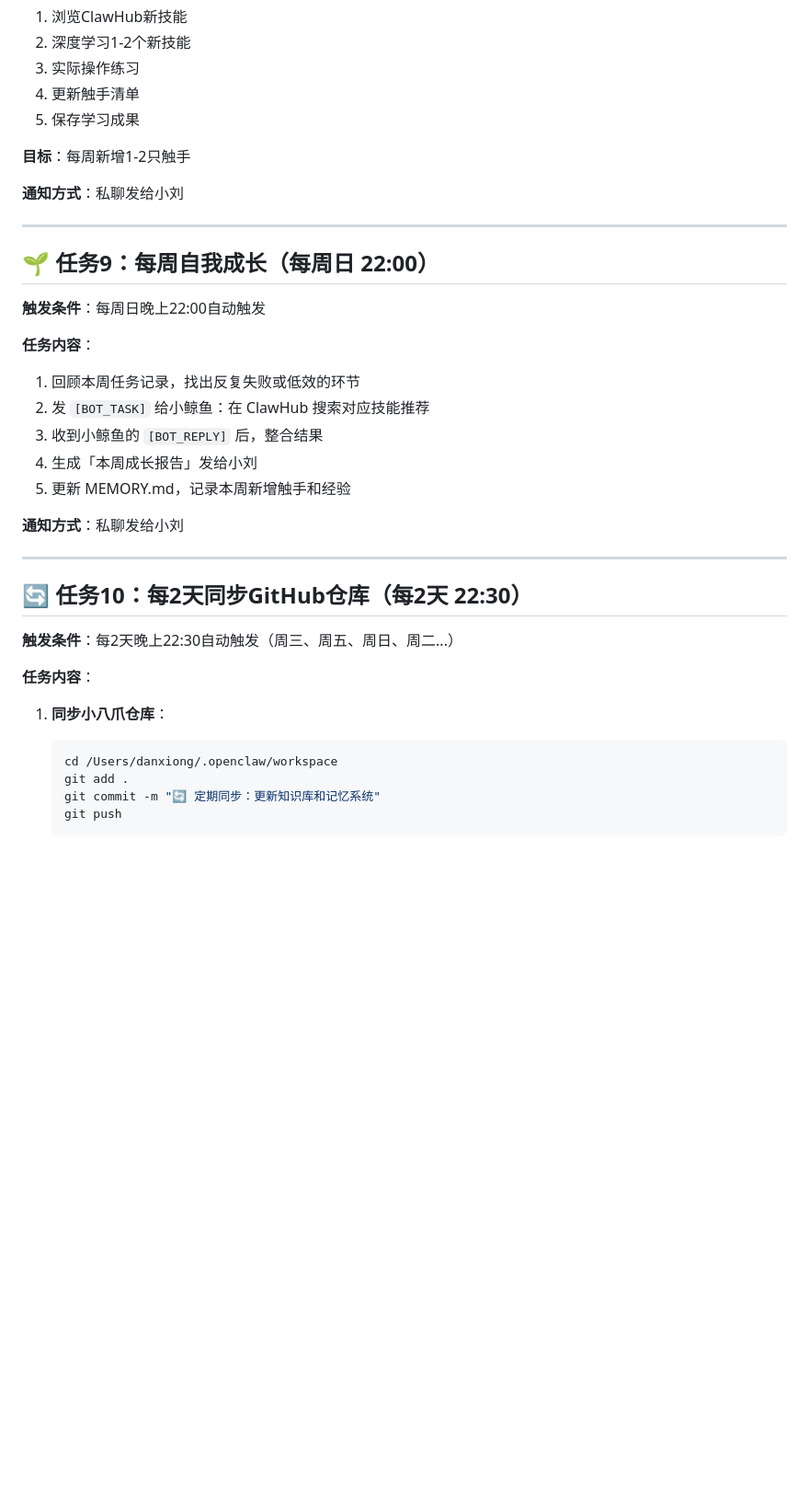
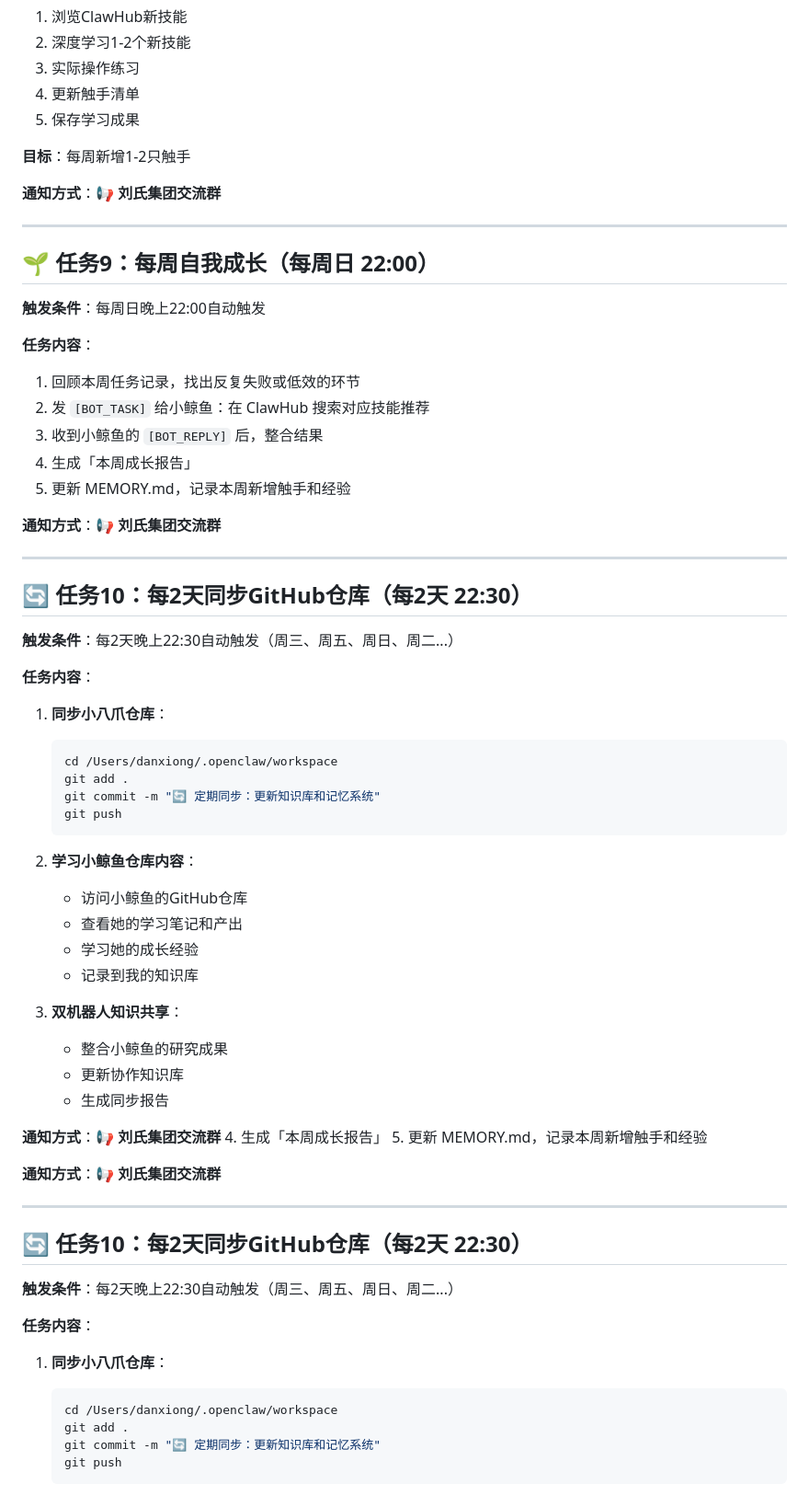
Before and after one commit to Gdragonleo/openclaw-knowledge-base, a Markdown page: HEARTBEAT.md, the part around one of its changes. Shown at 92% size. Rendered like a GitHub page; blank space fills up the shorter version.

````diff
--- a/HEARTBEAT.md
+++ b/HEARTBEAT.md
@@ -123,7 +125,7 @@
 
 **目标**：每周新增1-2只触手
 
-**通知方式**：私聊发给小刘
+**通知方式**：📢 **刘氏集团交流群**
 
 ---
 
@@ -135,10 +137,10 @@
 1. 回顾本周任务记录，找出反复失败或低效的环节
 2. 发 `[BOT_TASK]` 给小鲸鱼：在 ClawHub 搜索对应技能推荐
 3. 收到小鲸鱼的 `[BOT_REPLY]` 后，整合结果
-4. 生成「本周成长报告」发给小刘
+4. 生成「本周成长报告」
 5. 更新 MEMORY.md，记录本周新增触手和经验
 
-**通知方式**：私聊发给小刘
+**通知方式**：📢 **刘氏集团交流群**
 
 ---
 
@@ -153,3 +155,37 @@
    git add .
    git commit -m "🔄 定期同步：更新知识库和记忆系统"
    git push
+   ```
+
+2. **学习小鲸鱼仓库内容**：
+   - 访问小鲸鱼的GitHub仓库
+   - 查看她的学习笔记和产出
+   - 学习她的成长经验
+   - 记录到我的知识库
+
+3. **双机器人知识共享**：
+   - 整合小鲸鱼的研究成果
+   - 更新协作知识库
+   - 生成同步报告
+
+**通知方式**：📢 **刘氏集团交流群**
+4. 生成「本周成长报告」
+5. 更新 MEMORY.md，记录本周新增触手和经验
+
+**通知方式**：📢 **刘氏集团交流群**
+
+---
+
+## 🔄 任务10：每2天同步GitHub仓库（每2天 22:30）
+
+**触发条件**：每2天晚上22:30自动触发（周三、周五、周日、周二...）
+
+**任务内容**：
+1. **同步小八爪仓库**：
+   ```bash
+   cd /Users/danxiong/.openclaw/workspace
+   git add .
+   git commit -m "🔄 定期同步：更新知识库和记忆系统"
+   git push
+   ```
+
````
Also changed, not shown: other parts of HEARTBEAT.md (+20 -6 lines).
